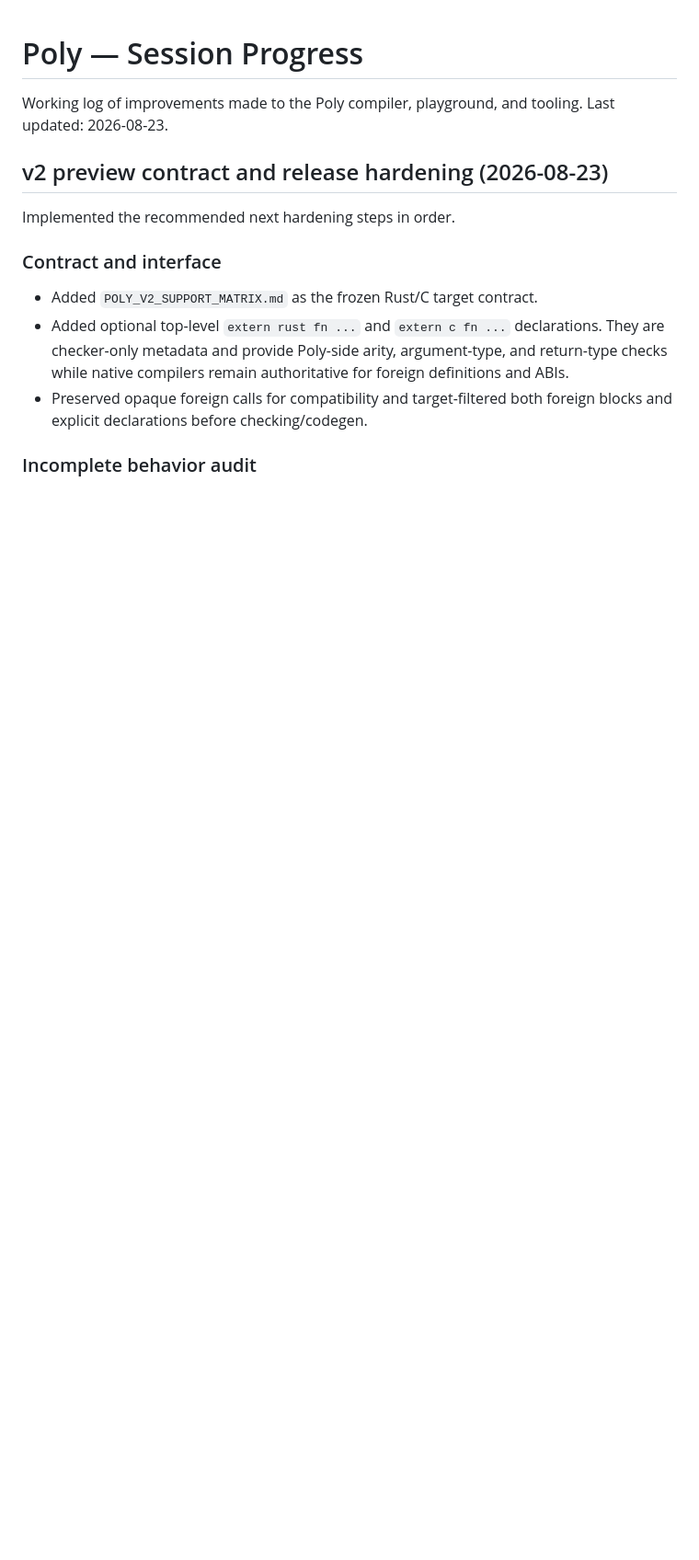
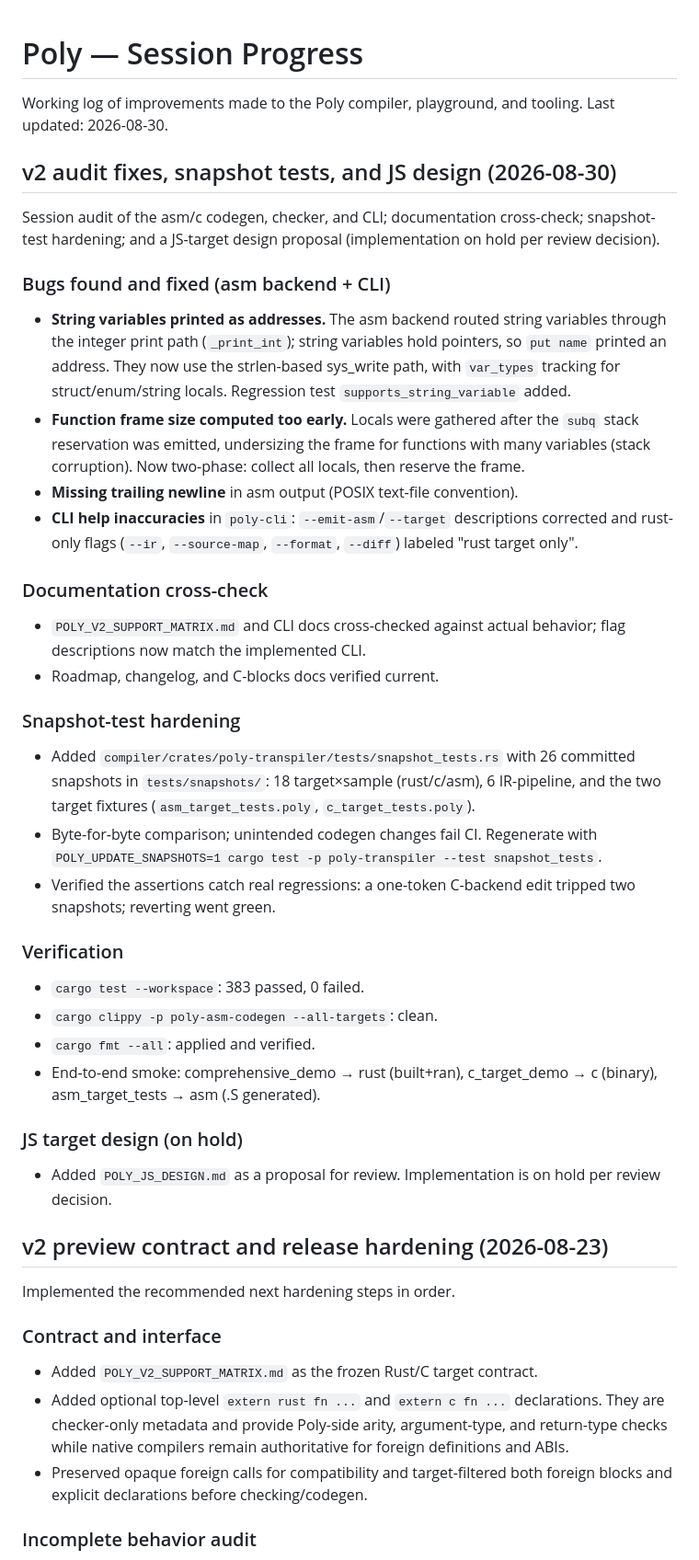
Before and after one commit to aj-nelson-0001/poly, a Markdown page: PROGRESS.md, the part around the change. Shown at 92% size. Drawn GitHub-style; blank space fills up the shorter version.

Commit message:
docs: log 2026-08-30 session in PROGRESS.md
Records the asm/CLI audit fixes, documentation cross-check, snapshot-test
hardening with regression verification, and the JS-target design proposal
(on hold).

🤖 Generated with Codebuff
Co-Authored-By: Codebuff <noreply@codebuff.com>

```diff
--- a/PROGRESS.md
+++ b/PROGRESS.md
@@ -1,7 +1,60 @@
 # Poly — Session Progress
 
 Working log of improvements made to the Poly compiler, playground, and tooling.
-Last updated: 2026-08-23.
+Last updated: 2026-08-30.
+
+## v2 audit fixes, snapshot tests, and JS design (2026-08-30)
+
+Session audit of the asm/c codegen, checker, and CLI; documentation
+cross-check; snapshot-test hardening; and a JS-target design proposal
+(implementation on hold per review decision).
+
+### Bugs found and fixed (asm backend + CLI)
+
+- **String variables printed as addresses.** The asm backend routed string
+  variables through the integer print path (`_print_int`); string variables
+  hold pointers, so `put name` printed an address. They now use the
+  strlen-based sys_write path, with `var_types` tracking for
+  struct/enum/string locals. Regression test `supports_string_variable` added.
+- **Function frame size computed too early.** Locals were gathered after the
+  `subq` stack reservation was emitted, undersizing the frame for functions
+  with many variables (stack corruption). Now two-phase: collect all locals,
+  then reserve the frame.
+- **Missing trailing newline** in asm output (POSIX text-file convention).
+- **CLI help inaccuracies** in `poly-cli`: `--emit-asm`/`--target`
+  descriptions corrected and rust-only flags (`--ir`, `--source-map`,
+  `--format`, `--diff`) labeled "rust target only".
+
+### Documentation cross-check
+
+- `POLY_V2_SUPPORT_MATRIX.md` and CLI docs cross-checked against actual
+  behavior; flag descriptions now match the implemented CLI.
+- Roadmap, changelog, and C-blocks docs verified current.
+
+### Snapshot-test hardening
+
+- Added `compiler/crates/poly-transpiler/tests/snapshot_tests.rs` with 26
+  committed snapshots in `tests/snapshots/`: 18 target×sample (rust/c/asm),
+  6 IR-pipeline, and the two target fixtures (`asm_target_tests.poly`,
+  `c_target_tests.poly`).
+- Byte-for-byte comparison; unintended codegen changes fail CI. Regenerate
+  with `POLY_UPDATE_SNAPSHOTS=1 cargo test -p poly-transpiler --test
+  snapshot_tests`.
+- Verified the assertions catch real regressions: a one-token C-backend edit
+  tripped two snapshots; reverting went green.
+
+### Verification
+
+- `cargo test --workspace`: 383 passed, 0 failed.
+- `cargo clippy -p poly-asm-codegen --all-targets`: clean.
+- `cargo fmt --all`: applied and verified.
+- End-to-end smoke: comprehensive_demo → rust (built+ran), c_target_demo → c
+  (binary), asm_target_tests → asm (.S generated).
+
+### JS target design (on hold)
+
+- Added `POLY_JS_DESIGN.md` as a proposal for review. Implementation is on
+  hold per review decision.
 
 ## v2 preview contract and release hardening (2026-08-23)
 
```
